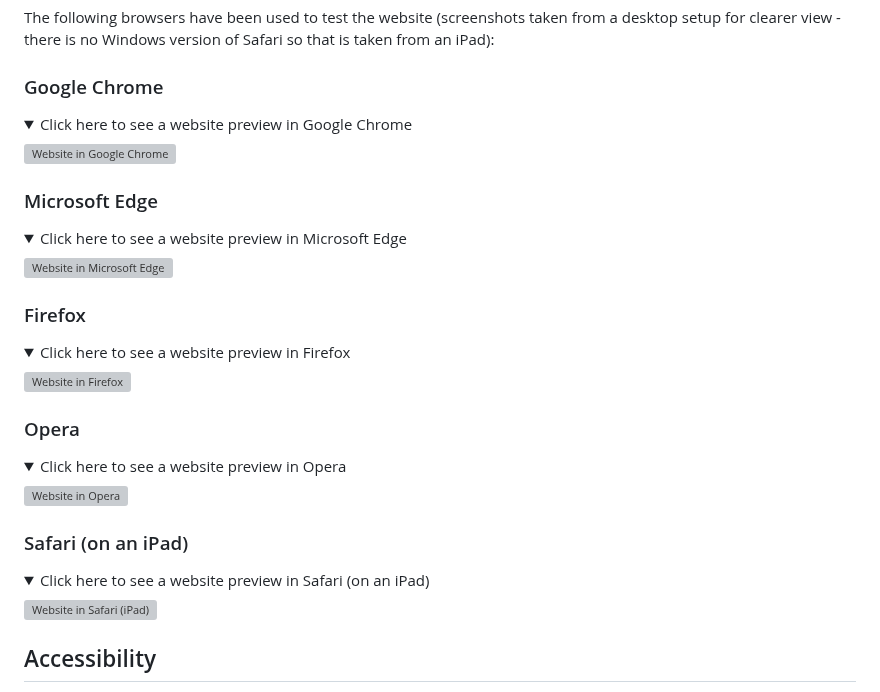
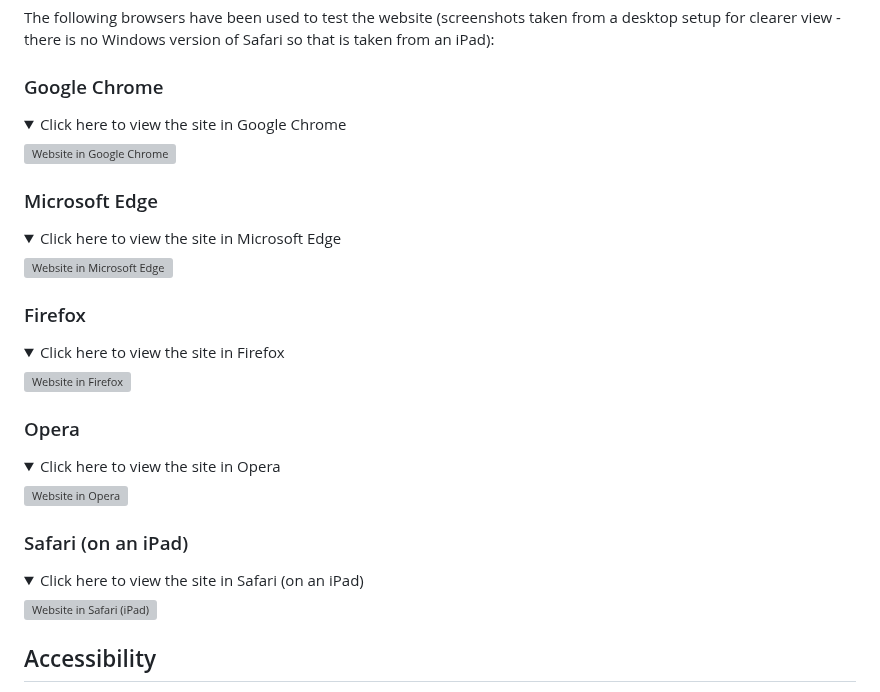
Before and after one commit to dvfrancis/hi-lo-card-game, a Markdown page: TESTING.md, the part around the change. Drawn GitHub-style; folded sections open; grey boxes are pictures that could not be loaded.

Commit message:
docs: update browser compatibility in TESTING.md

```diff
--- a/TESTING.md
+++ b/TESTING.md
@@ -328,7 +328,7 @@ The following browsers have been used to test the website (screenshots taken fro
 ### Google Chrome
 
 <details>
-<summary>Click here to see a website preview in Google Chrome</summary>
+<summary>Click here to view the site in Google Chrome</summary>
 
 ![Website in Google Chrome](assets/images/holding-image.webp)
 </details>
@@ -336,7 +336,7 @@ The following browsers have been used to test the website (screenshots taken fro
 ### Microsoft Edge
 
 <details>
-<summary>Click here to see a website preview in Microsoft Edge</summary>
+<summary>Click here to view the site in Microsoft Edge</summary>
 
 ![Website in Microsoft Edge](assets/images/holding-image.webp)
 </details>
@@ -344,7 +344,7 @@ The following browsers have been used to test the website (screenshots taken fro
 ### Firefox
 
 <details>
-<summary>Click here to see a website preview in Firefox</summary>
+<summary>Click here to view the site in Firefox</summary>
 
 ![Website in Firefox](assets/images/holding-image.webp)
 </details>
@@ -352,7 +352,7 @@ The following browsers have been used to test the website (screenshots taken fro
 ### Opera
 
 <details>
-<summary>Click here to see a website preview in Opera</summary>
+<summary>Click here to view the site in Opera</summary>
 
 ![Website in Opera](assets/images/holding-image.webp)
 </details>
@@ -360,7 +360,7 @@ The following browsers have been used to test the website (screenshots taken fro
 ### Safari (on an iPad)
 
 <details>
-<summary>Click here to see a website preview in Safari (on an iPad)</summary>
+<summary>Click here to view the site in Safari (on an iPad)</summary>
 
 ![Website in Safari (iPad)](assets/images/holding-image.webp)
 </details>
```
